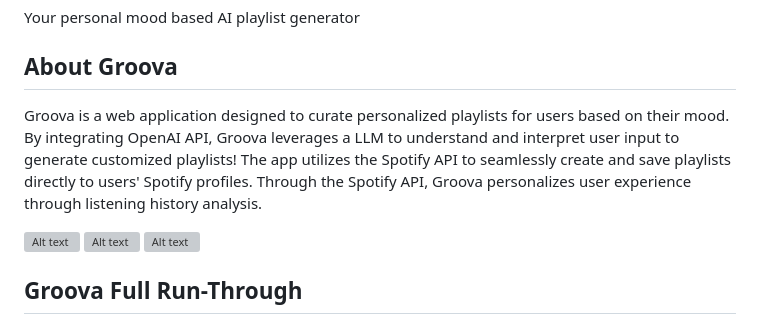
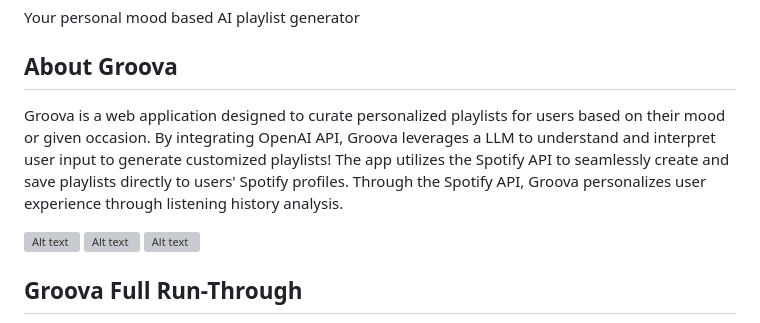
Before and after one commit to okayyjen/Groova, a Markdown page: README.md, the part around the change. Rendered like a GitHub page; grey boxes are pictures that could not be loaded.

```diff
--- a/README.md
+++ b/README.md
@@ -4,7 +4,7 @@ Your personal mood based AI playlist generator
 
 ## About Groova
 
-Groova is a web application designed to curate personalized playlists for users based on their mood. By integrating OpenAI API, Groova leverages a LLM to understand and interpret user input to generate customized playlists! The app utilizes the Spotify API to seamlessly create and save playlists directly to users' Spotify profiles. Through the Spotify API, Groova personalizes user experience through listening history analysis.
+Groova is a web application designed to curate personalized playlists for users based on their mood or given occasion. By integrating OpenAI API, Groova leverages a LLM to understand and interpret user input to generate customized playlists! The app utilizes the Spotify API to seamlessly create and save playlists directly to users' Spotify profiles. Through the Spotify API, Groova personalizes user experience through listening history analysis.
 
 ![Alt text](/../screenshots/screenshots/ss1.png?raw=true "Groova login")
 ![Alt text](/../screenshots/screenshots/ss3.png?raw=true "Groova homepage")
```
